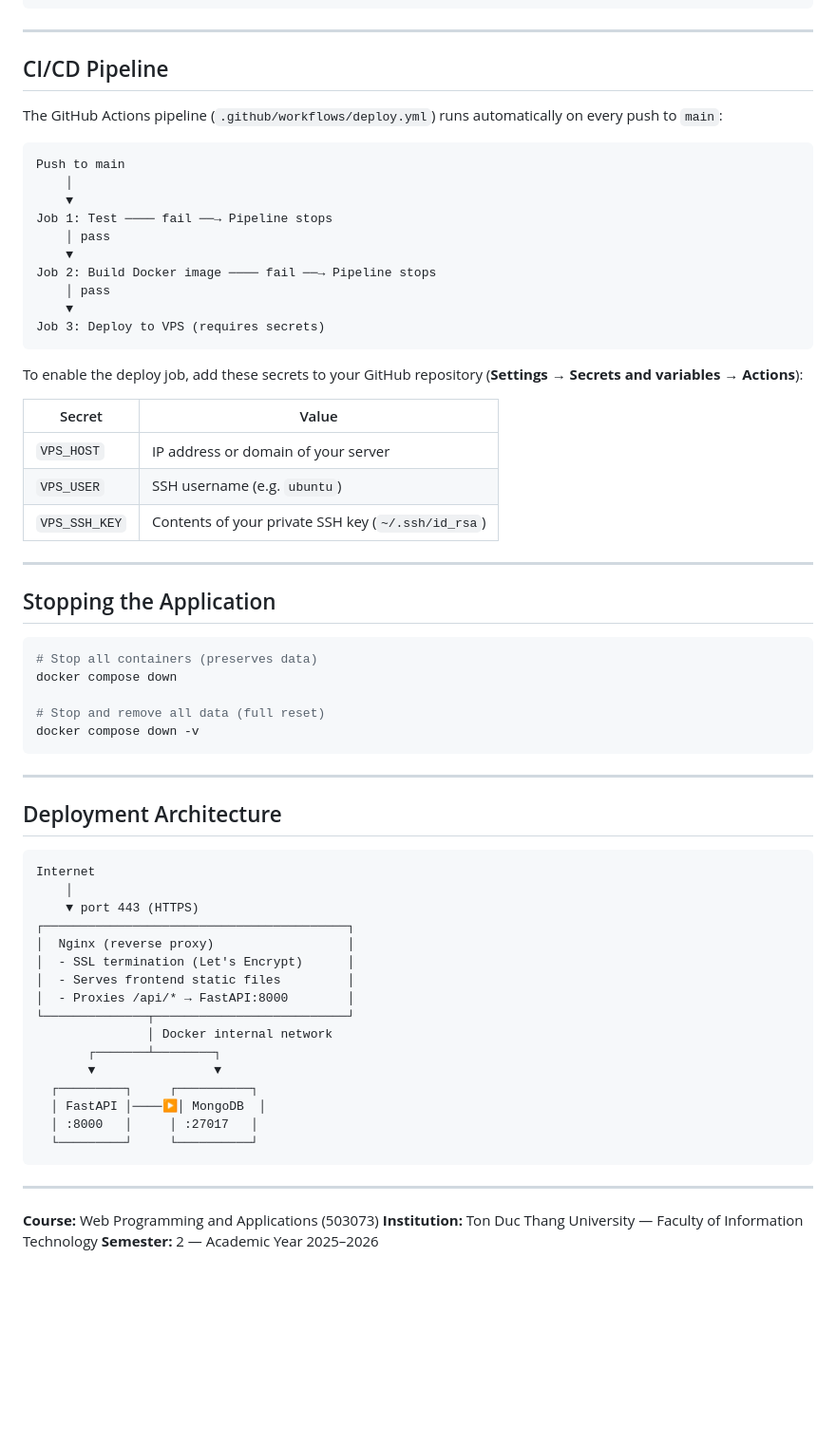
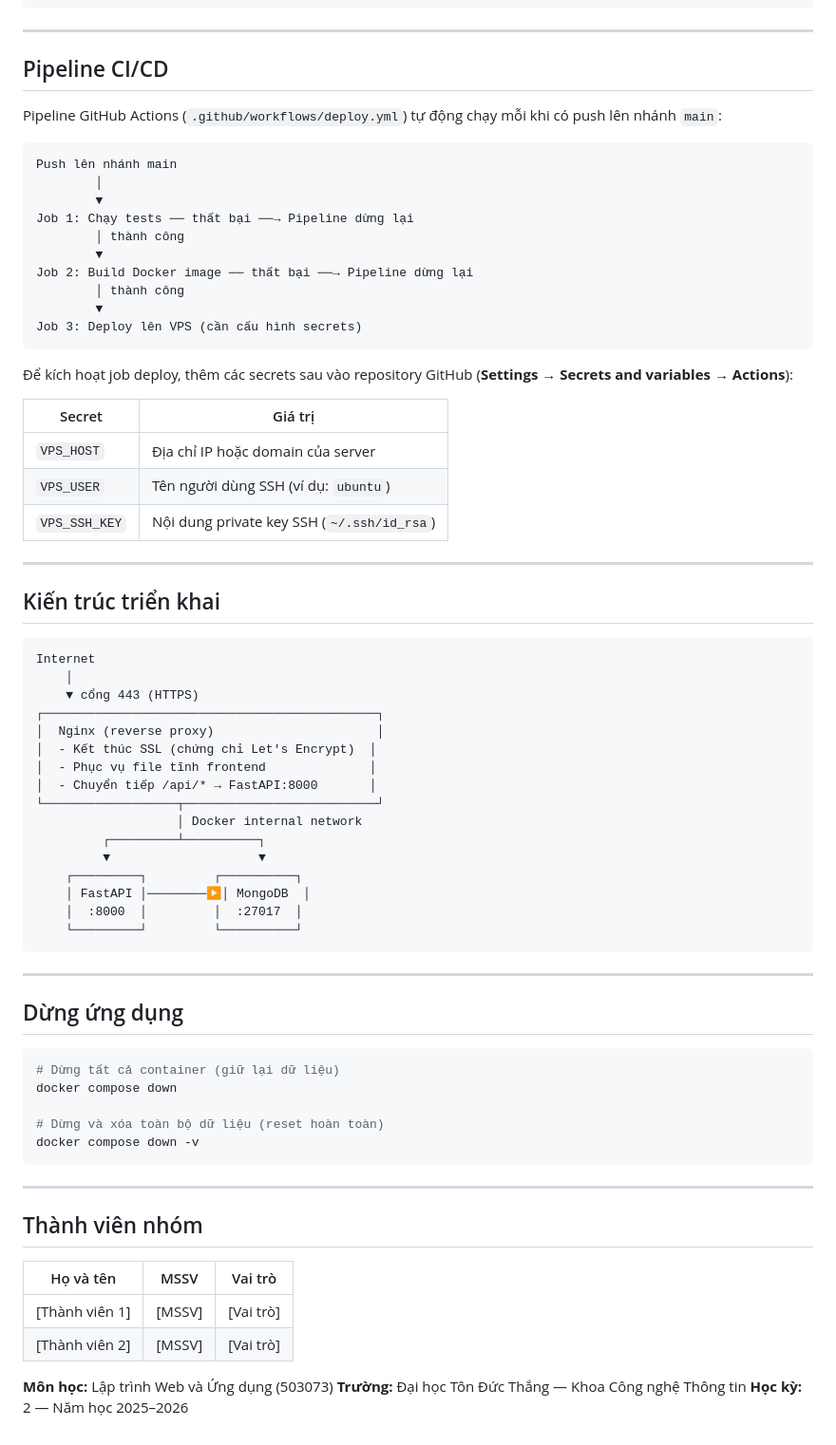
Before and after one commit to luongtrieudai2005/GiuaKy-LT-WEB, a Markdown page: README.md, the part around one of its changes. Shown at 95% size. Rendered like a GitHub page; blank space fills up the shorter version.

````diff
--- a/README.md
+++ b/README.md
@@ -231,69 +231,76 @@ Authorization: Bearer <your_jwt_token>
 
 ---
 
-## CI/CD Pipeline
+## Pipeline CI/CD
 
-The GitHub Actions pipeline (`.github/workflows/deploy.yml`) runs automatically on every push to `main`:
+Pipeline GitHub Actions (`.github/workflows/deploy.yml`) tự động chạy mỗi khi có push lên nhánh `main`:
 
 ```
-Push to main
-    │
-    ▼
-Job 1: Test ──── fail ──→ Pipeline stops
-    │ pass
-    ▼
-Job 2: Build Docker image ──── fail ──→ Pipeline stops
-    │ pass
-    ▼
-Job 3: Deploy to VPS (requires secrets)
+Push lên nhánh main
+        │
+        ▼
+Job 1: Chạy tests ── thất bại ──→ Pipeline dừng lại
+        │ thành công
+        ▼
+Job 2: Build Docker image ── thất bại ──→ Pipeline dừng lại
+        │ thành công
+        ▼
+Job 3: Deploy lên VPS (cần cấu hình secrets)
 ```
 
-To enable the deploy job, add these secrets to your GitHub repository
+Để kích hoạt job deploy, thêm các secrets sau vào repository GitHub
 (**Settings → Secrets and variables → Actions**):
 
-| Secret | Value |
+| Secret | Giá trị |
 |---|---|
-| `VPS_HOST` | IP address or domain of your server |
-| `VPS_USER` | SSH username (e.g. `ubuntu`) |
-| `VPS_SSH_KEY` | Contents of your private SSH key (`~/.ssh/id_rsa`) |
+| `VPS_HOST` | Địa chỉ IP hoặc domain của server |
+| `VPS_USER` | Tên người dùng SSH (ví dụ: `ubuntu`) |
+| `VPS_SSH_KEY` | Nội dung private key SSH (`~/.ssh/id_rsa`) |
 
 ---
 
-## Stopping the Application
+## Kiến trúc triển khai
+
+```
+Internet
+    │
+    ▼ cổng 443 (HTTPS)
+┌─────────────────────────────────────────────┐
+│  Nginx (reverse proxy)                      │
+│  - Kết thúc SSL (chứng chỉ Let's Encrypt)  │
+│  - Phục vụ file tĩnh frontend              │
+│  - Chuyển tiếp /api/* → FastAPI:8000       │
+└──────────────────┬──────────────────────────┘
+                   │ Docker internal network
+         ┌─────────┴──────────┐
+         ▼                    ▼
+    ┌─────────┐         ┌──────────┐
+    │ FastAPI │────────▶│ MongoDB  │
+    │  :8000  │         │  :27017  │
+    └─────────┘         └──────────┘
+```
+
+---
+
+## Dừng ứng dụng
 
 ```bash
-# Stop all containers (preserves data)
+# Dừng tất cả container (giữ lại dữ liệu)
 docker compose down
 
-# Stop and remove all data (full reset)
+# Dừng và xóa toàn bộ dữ liệu (reset hoàn toàn)
 docker compose down -v
 ```
 
 ---
 
-## Deployment Architecture
+## Thành viên nhóm
 
-```
-Internet
-    │
-    ▼ port 443 (HTTPS)
-┌─────────────────────────────────────────┐
-│  Nginx (reverse proxy)                  │
-│  - SSL termination (Let's Encrypt)      │
-│  - Serves frontend static files         │
-│  - Proxies /api/* → FastAPI:8000        │
-└──────────────┬──────────────────────────┘
-               │ Docker internal network
-       ┌───────┴────────┐
-       ▼                ▼
-  ┌─────────┐     ┌──────────┐
-  │ FastAPI │────▶│ MongoDB  │
-  │ :8000   │     │ :27017   │
-  └─────────┘     └──────────┘
-```
+| Họ và tên | MSSV | Vai trò |
+|---|---|---|
+| [Thành viên 1] | [MSSV] | [Vai trò] |
+| [Thành viên 2] | [MSSV] | [Vai trò] |
 
----
-
-**Course:** Web Programming and Applications (503073)
-**Institution:** Ton Duc Thang University — Faculty of Information Technology
-**Semester:** 2 — Academic Year 2025–2026
+**Môn học:** Lập trình Web và Ứng dụng (503073)
+**Trường:** Đại học Tôn Đức Thắng — Khoa Công nghệ Thông tin
+**Học kỳ:** 2 — Năm học 2025–2026
````
Also changed, not shown: other parts of README.md (+85 -85 lines).
